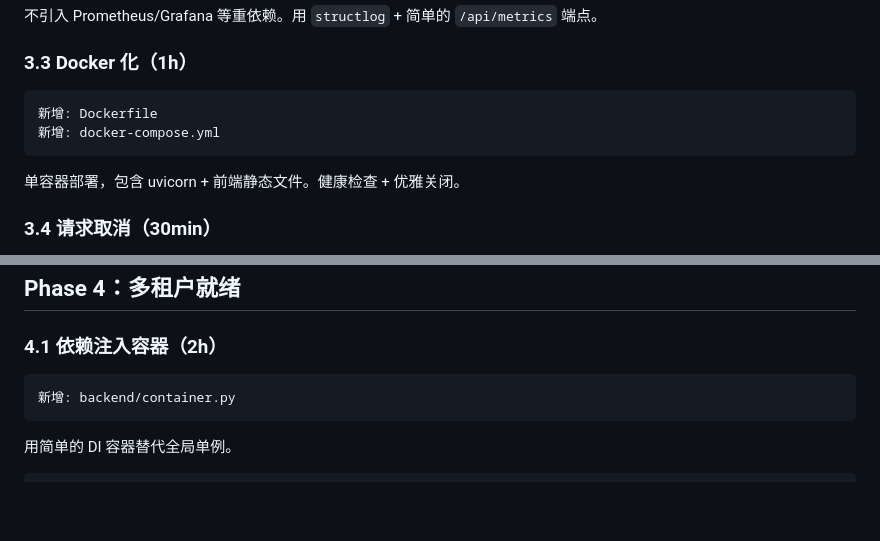
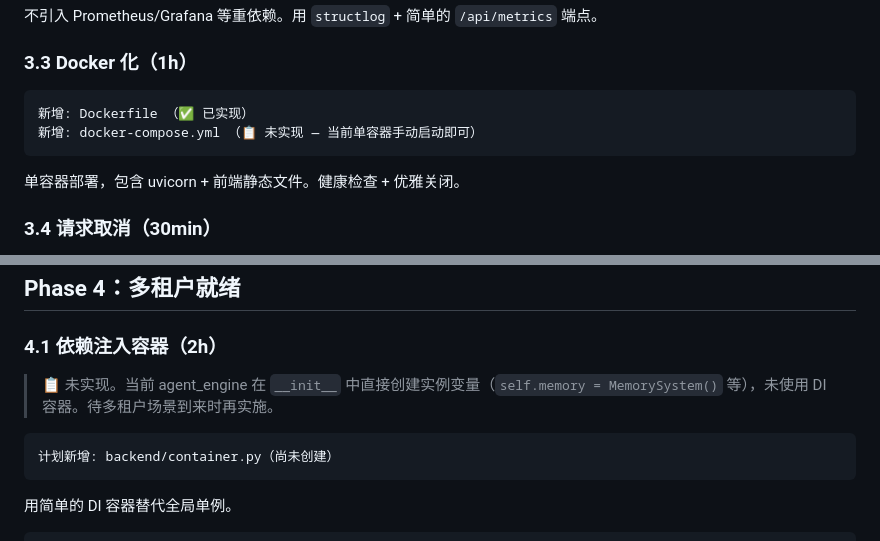
Before and after one commit to pmshaw2045-ops/zhijing-agent, a Markdown page: docs/ARCHITECTURE_OPTIMIZATION.md, 2 parts joined by grey strips. GitHub-like rendering; blank space fills up the shorter version.

````diff
--- a/docs/ARCHITECTURE_OPTIMIZATION.md
+++ b/docs/ARCHITECTURE_OPTIMIZATION.md
@@ -277,8 +292,8 @@ class SQLiteStore(Store):    # 生产级，事务+并发安全
 ### 3.3 Docker 化（1h）
 
 ```
-新增: Dockerfile
-新增: docker-compose.yml
+新增: Dockerfile （✅ 已实现）
+新增: docker-compose.yml （📋 未实现 — 当前单容器手动启动即可）
 ```
 
 单容器部署，包含 uvicorn + 前端静态文件。健康检查 + 优雅关闭。
@@ -306,8 +321,10 @@ async def generate():
 
 ### 4.1 依赖注入容器（2h）
 
+> 📋 未实现。当前 agent_engine 在 `__init__` 中直接创建实例变量（`self.memory = MemorySystem()` 等），未使用 DI 容器。待多租户场景到来时再实施。
+
 ```
-新增: backend/container.py
+计划新增: backend/container.py（尚未创建）
 ```
 
 用简单的 DI 容器替代全局单例。
````
Also changed, not shown: other parts of docs/ARCHITECTURE_OPTIMIZATION.md (+27 -12 lines).
